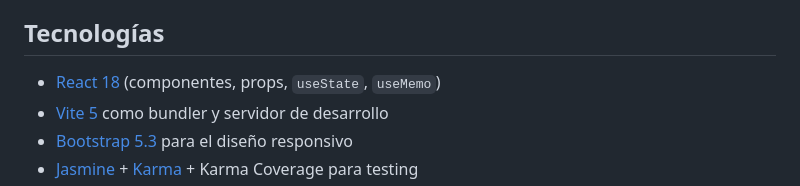
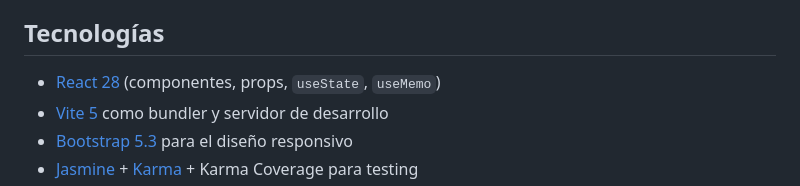
Before and after one commit to vicentevergara1/CASO-GAS, a Markdown page: README.md, the part around the change. GitHub-like rendering.

```diff
--- a/README.md
+++ b/README.md
@@ -18,7 +18,7 @@ Tienda online para la distribuidora de gas *Gas El Volcán*, migrada de HTML/CSS
 
 ## Tecnologías
 
-- [React 18](https://react.dev/) (componentes, props, `useState`, `useMemo`)
+- [React 28](https://react.dev/) (componentes, props, `useState`, `useMemo`)
 - [Vite 5](https://vitejs.dev/) como bundler y servidor de desarrollo
 - [Bootstrap 5.3](https://getbootstrap.com/) para el diseño responsivo
 - [Jasmine](https://jasmine.github.io/) + [Karma](https://karma-runner.github.io/) + Karma Coverage para testing
```
